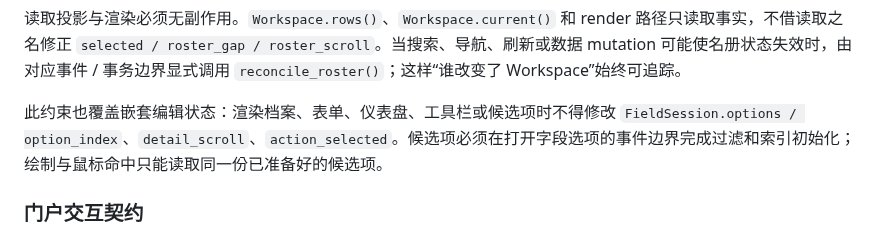
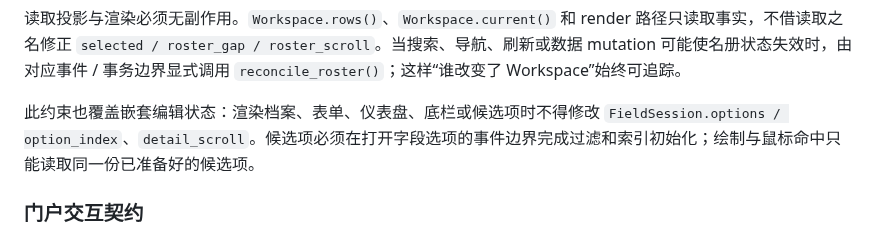
Before and after one commit to RinoPaw/xingyuan-sis, a Markdown page: docs/design-principles.md, the part around the change. Drawn GitHub-style.

Commit message:
docs: remove deleted toolbar state from render purity contract

```diff
--- a/docs/design-principles.md
+++ b/docs/design-principles.md
@@ -60,7 +60,7 @@ UI 不写 SQL；Repository 不依赖 UI；业务校验进入 Service / Schema；
 
 读取投影与渲染必须无副作用。`Workspace.rows()`、`Workspace.current()` 和 render 路径只读取事实，不借读取之名修正 `selected / roster_gap / roster_scroll`。当搜索、导航、刷新或数据 mutation 可能使名册状态失效时，由对应事件 / 事务边界显式调用 `reconcile_roster()`；这样“谁改变了 Workspace”始终可追踪。
 
-此约束也覆盖嵌套编辑状态：渲染档案、表单、仪表盘、工具栏或候选项时不得修改 `FieldSession.options / option_index`、`detail_scroll`、`action_selected`。候选项必须在打开字段选项的事件边界完成过滤和索引初始化；绘制与鼠标命中只能读取同一份已准备好的候选项。
+此约束也覆盖嵌套编辑状态：渲染档案、表单、仪表盘、底栏或候选项时不得修改 `FieldSession.options / option_index`、`detail_scroll`。候选项必须在打开字段选项的事件边界完成过滤和索引初始化；绘制与鼠标命中只能读取同一份已准备好的候选项。
 
 ### 门户交互契约
 
```
